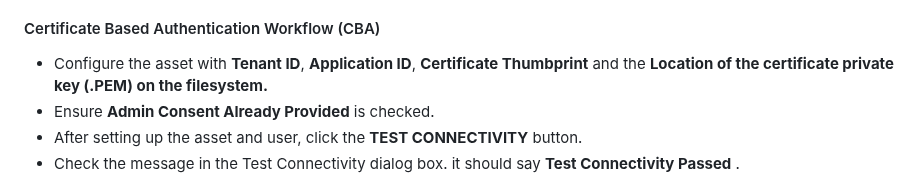
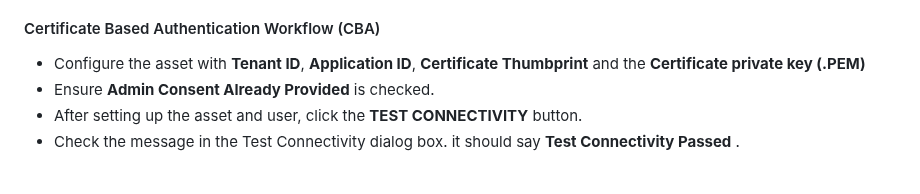
Before and after one commit to splunk-soar-connectors/msgraphforoffice365, a Markdown page: README.md, the part around the change. GitHub-like rendering.

Commit message:
Updating readme based on review comments

```diff
--- a/README.md
+++ b/README.md
@@ -195,7 +195,7 @@ the window. To give this user permission to view assets, follow these steps:
 #### Certificate Based Authentication Workflow (CBA)
 
 -   Configure the asset with **Tenant ID**, **Application ID**, **Certificate Thumbprint** and
-    the **Location of the certificate private key (.PEM) on the filesystem.**
+    the **Certificate private key (.PEM)**
 -   Ensure **Admin Consent Already Provided** is checked.
 -   After setting up the asset and user, click the **TEST CONNECTIVITY** button.
 -   Check the message in the Test Connectivity dialog box. it should say **Test
```
